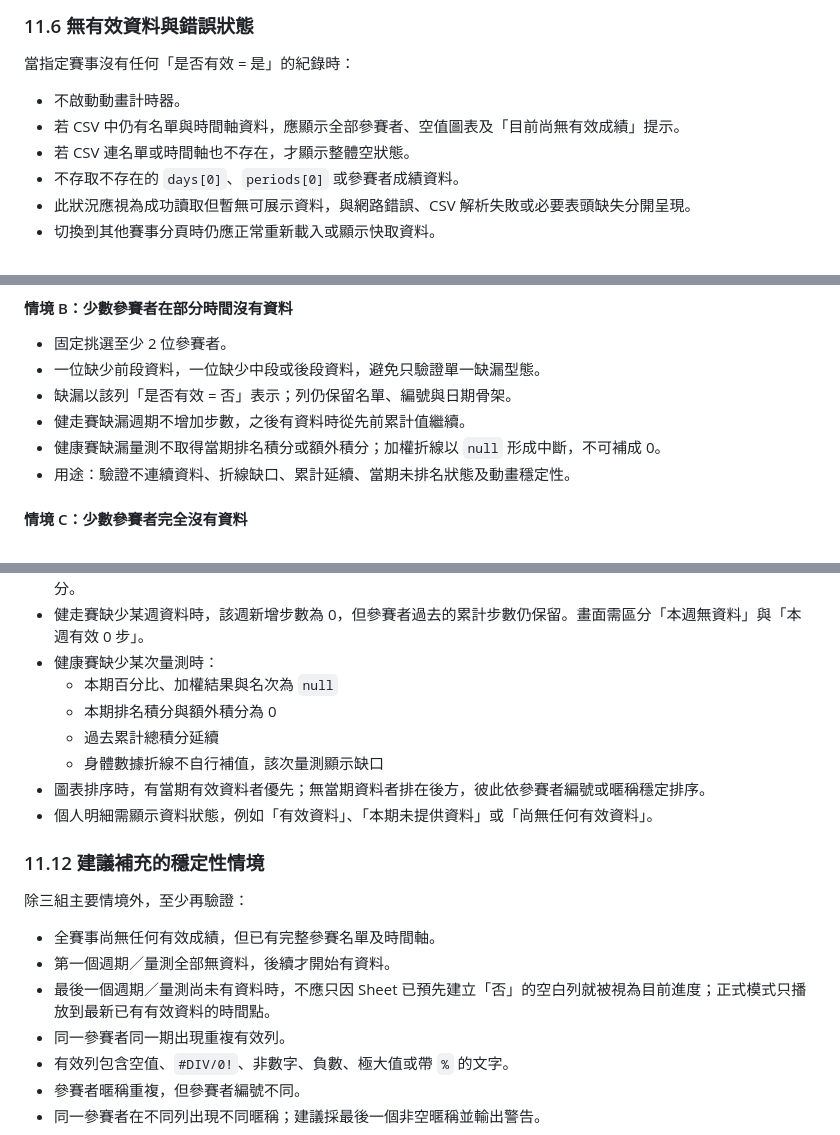
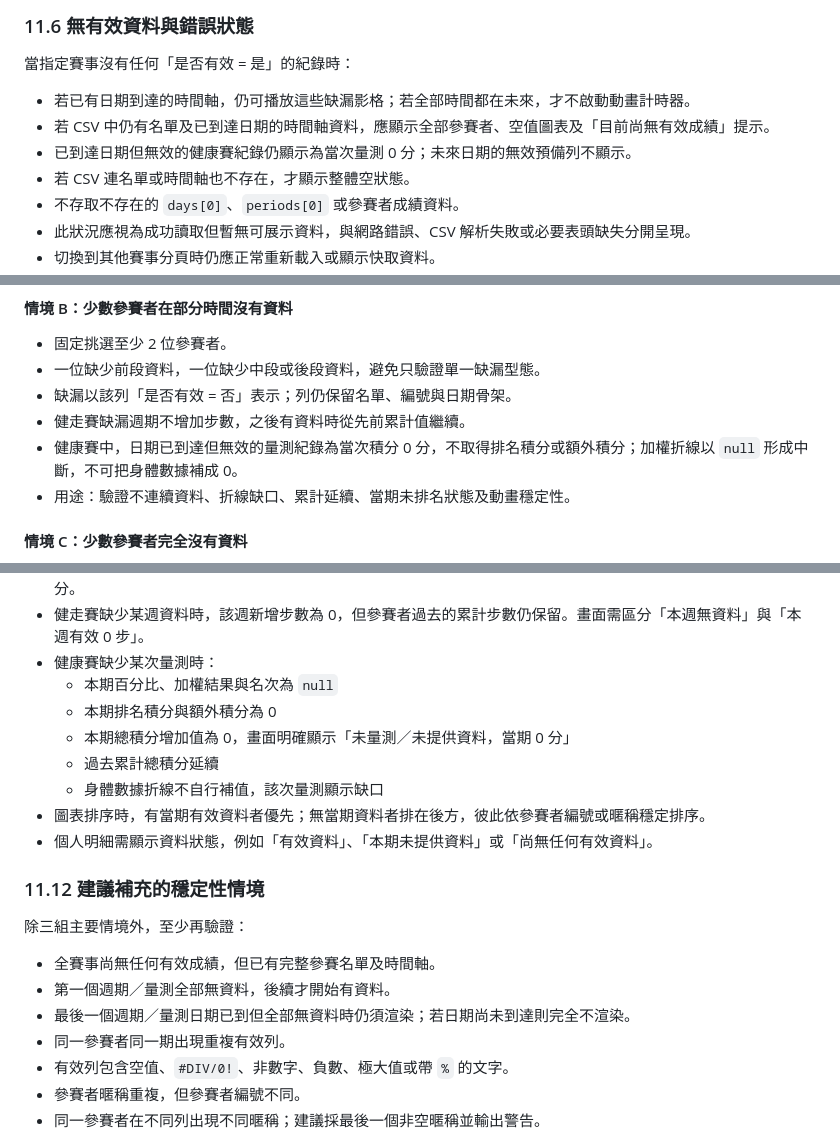
Before and after one commit to juanyaolin/npartner-wellness-challenge-2026, a Markdown page: docs/status-page-planning.md, 3 parts joined by grey strips. GitHub-like rendering.

```diff
--- a/docs/status-page-planning.md
+++ b/docs/status-page-planning.md
@@ -626,8 +626,9 @@ function isEffectiveRow(row) {
 
 當指定賽事沒有任何「是否有效 = 是」的紀錄時：
 
-- 不啟動動畫計時器。
-- 若 CSV 中仍有名單與時間軸資料，應顯示全部參賽者、空值圖表及「目前尚無有效成績」提示。
+- 若已有日期到達的時間軸，仍可播放這些缺漏影格；若全部時間都在未來，才不啟動動畫計時器。
+- 若 CSV 中仍有名單及已到達日期的時間軸資料，應顯示全部參賽者、空值圖表及「目前尚無有效成績」提示。
+- 已到達日期但無效的健康賽紀錄仍顯示為當次量測 0 分；未來日期的無效預備列不顯示。
 - 若 CSV 連名單或時間軸也不存在，才顯示整體空狀態。
 - 不存取不存在的 `days[0]`、`periods[0]` 或參賽者成績資料。
 - 此狀況應視為成功讀取但暫無可展示資料，與網路錯誤、CSV 解析失敗或必要表頭缺失分開呈現。
@@ -735,7 +736,7 @@ status.html?source=local&scenario=participant-missing&contest=health-women
 - 一位缺少前段資料，一位缺少中段或後段資料，避免只驗證單一缺漏型態。
 - 缺漏以該列「是否有效 = 否」表示；列仍保留名單、編號與日期骨架。
 - 健走賽缺漏週期不增加步數，之後有資料時從先前累計值繼續。
-- 健康賽缺漏量測不取得當期排名積分或額外積分；加權折線以 `null` 形成中斷，不可補成 0。
+- 健康賽中，日期已到達但無效的量測紀錄為當次積分 0 分，不取得排名積分或額外積分；加權折線以 `null` 形成中斷，不可把身體數據補成 0。
 - 用途：驗證不連續資料、折線缺口、累計延續、當期未排名狀態及動畫穩定性。
 
 #### 情境 C：少數參賽者完全沒有資料
@@ -760,6 +761,7 @@ status.html?source=local&scenario=participant-missing&contest=health-women
 - 健康賽缺少某次量測時：
   - 本期百分比、加權結果與名次為 `null`
   - 本期排名積分與額外積分為 0
+  - 本期總積分增加值為 0，畫面明確顯示「未量測／未提供資料，當期 0 分」
   - 過去累計總積分延續
   - 身體數據折線不自行補值，該次量測顯示缺口
 - 圖表排序時，有當期有效資料者優先；無當期資料者排在後方，彼此依參賽者編號或暱稱穩定排序。
@@ -771,7 +773,7 @@ status.html?source=local&scenario=participant-missing&contest=health-women
 
 - 全賽事尚無任何有效成績，但已有完整參賽名單及時間軸。
 - 第一個週期／量測全部無資料，後續才開始有資料。
-- 最後一個週期／量測尚未有資料時，不應只因 Sheet 已預先建立「否」的空白列就被視為目前進度；正式模式只播放到最新已有有效資料的時間點。
+- 最後一個週期／量測日期已到但全部無資料時仍須渲染；若日期尚未到達則完全不渲染。
 - 同一參賽者同一期出現重複有效列。
 - 有效列包含空值、`#DIV/0!`、非數字、負數、極大值或帶 `%` 的文字。
 - 參賽者暱稱重複，但參賽者編號不同。
```
Also changed, not shown: other parts of docs/status-page-planning.md (+29 -20 lines).
